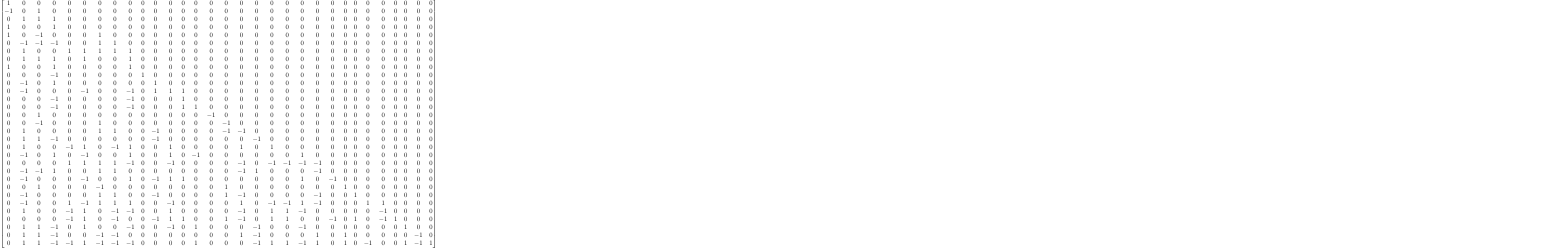
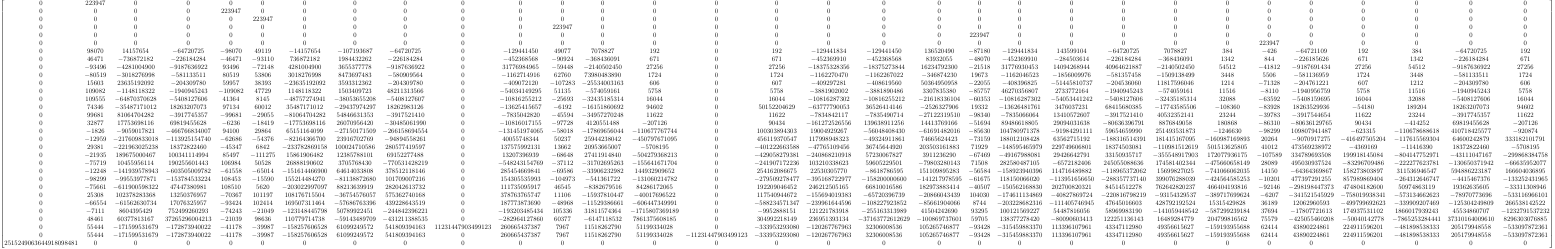
Before and after one commit to dj95/ba-project, a LaTeX figure (values/Matrix.tex, which reads values/matrix.tex): the whole page. Compiled offline with pdfLaTeX.

Commit message:
Fixed: groebner base with LLL reduction :tada:

```diff
--- a/values/matrix.tex
+++ b/values/matrix.tex
@@ -1,33 +1,33 @@
 \begin{bmatrix}
- 1 & 0 & 0 & 0 & 0 & 0 & 0 & 0 & 0 & 0 & 0 & 0 & 0 & 0 & 0 & 0 & 0 & 0 & 0 & 0 & 0 & 0 & 0 & 0 & 0 & 0 & 0 & 0 & 0 & 0 & 0  \\
- -1 & 0 & 1 & 0 & 0 & 0 & 0 & 0 & 0 & 0 & 0 & 0 & 0 & 0 & 0 & 0 & 0 & 0 & 0 & 0 & 0 & 0 & 0 & 0 & 0 & 0 & 0 & 0 & 0 & 0 & 0  \\
- 0 & 1 & 1 & 1 & 0 & 0 & 0 & 0 & 0 & 0 & 0 & 0 & 0 & 0 & 0 & 0 & 0 & 0 & 0 & 0 & 0 & 0 & 0 & 0 & 0 & 0 & 0 & 0 & 0 & 0 & 0  \\
- 1 & 0 & 0 & 1 & 0 & 0 & 0 & 0 & 0 & 0 & 0 & 0 & 0 & 0 & 0 & 0 & 0 & 0 & 0 & 0 & 0 & 0 & 0 & 0 & 0 & 0 & 0 & 0 & 0 & 0 & 0  \\
- 1 & 0 & -1 & 0 & 0 & 0 & 1 & 0 & 0 & 0 & 0 & 0 & 0 & 0 & 0 & 0 & 0 & 0 & 0 & 0 & 0 & 0 & 0 & 0 & 0 & 0 & 0 & 0 & 0 & 0 & 0  \\
- 0 & -1 & -1 & -1 & 0 & 0 & 1 & 1 & 0 & 0 & 0 & 0 & 0 & 0 & 0 & 0 & 0 & 0 & 0 & 0 & 0 & 0 & 0 & 0 & 0 & 0 & 0 & 0 & 0 & 0 & 0  \\
- 0 & 1 & 0 & 0 & 1 & 1 & 1 & 1 & 1 & 0 & 0 & 0 & 0 & 0 & 0 & 0 & 0 & 0 & 0 & 0 & 0 & 0 & 0 & 0 & 0 & 0 & 0 & 0 & 0 & 0 & 0  \\
- 0 & 1 & 1 & 1 & 0 & 1 & 0 & 0 & 1 & 0 & 0 & 0 & 0 & 0 & 0 & 0 & 0 & 0 & 0 & 0 & 0 & 0 & 0 & 0 & 0 & 0 & 0 & 0 & 0 & 0 & 0  \\
- 1 & 0 & 0 & 1 & 0 & 0 & 0 & 0 & 1 & 0 & 0 & 0 & 0 & 0 & 0 & 0 & 0 & 0 & 0 & 0 & 0 & 0 & 0 & 0 & 0 & 0 & 0 & 0 & 0 & 0 & 0  \\
- 0 & 0 & 0 & -1 & 0 & 0 & 0 & 0 & 0 & 1 & 0 & 0 & 0 & 0 & 0 & 0 & 0 & 0 & 0 & 0 & 0 & 0 & 0 & 0 & 0 & 0 & 0 & 0 & 0 & 0 & 0  \\
- 0 & -1 & 0 & 1 & 0 & 0 & 0 & 0 & 0 & 0 & 1 & 0 & 0 & 0 & 0 & 0 & 0 & 0 & 0 & 0 & 0 & 0 & 0 & 0 & 0 & 0 & 0 & 0 & 0 & 0 & 0  \\
- 0 & -1 & 0 & 0 & 0 & -1 & 0 & 0 & -1 & 0 & 1 & 1 & 1 & 0 & 0 & 0 & 0 & 0 & 0 & 0 & 0 & 0 & 0 & 0 & 0 & 0 & 0 & 0 & 0 & 0 & 0  \\
- 0 & 0 & 0 & -1 & 0 & 0 & 0 & 0 & -1 & 0 & 0 & 0 & 1 & 0 & 0 & 0 & 0 & 0 & 0 & 0 & 0 & 0 & 0 & 0 & 0 & 0 & 0 & 0 & 0 & 0 & 0  \\
- 0 & 0 & 0 & -1 & 0 & 0 & 0 & 0 & -1 & 0 & 0 & 0 & 1 & 1 & 0 & 0 & 0 & 0 & 0 & 0 & 0 & 0 & 0 & 0 & 0 & 0 & 0 & 0 & 0 & 0 & 0  \\
- 0 & 0 & 1 & 0 & 0 & 0 & 0 & 0 & 0 & 0 & 0 & 0 & 0 & 0 & -1 & 0 & 0 & 0 & 0 & 0 & 0 & 0 & 0 & 0 & 0 & 0 & 0 & 0 & 0 & 0 & 0  \\
- 0 & 0 & -1 & 0 & 0 & 0 & 1 & 0 & 0 & 0 & 0 & 0 & 0 & 0 & 0 & -1 & 0 & 0 & 0 & 0 & 0 & 0 & 0 & 0 & 0 & 0 & 0 & 0 & 0 & 0 & 0  \\
- 0 & 1 & 0 & 0 & 0 & 0 & 1 & 1 & 0 & 0 & -1 & 0 & 0 & 0 & 0 & -1 & -1 & 0 & 0 & 0 & 0 & 0 & 0 & 0 & 0 & 0 & 0 & 0 & 0 & 0 & 0  \\
- 0 & 1 & 1 & -1 & 0 & 0 & 0 & 0 & 0 & 0 & -1 & 0 & 0 & 0 & 0 & 0 & 0 & -1 & 0 & 0 & 0 & 0 & 0 & 0 & 0 & 0 & 0 & 0 & 0 & 0 & 0  \\
- 0 & 1 & 0 & 0 & -1 & 1 & 0 & -1 & 1 & 0 & 0 & 1 & 0 & 0 & 0 & 0 & 1 & 0 & 1 & 0 & 0 & 0 & 0 & 0 & 0 & 0 & 0 & 0 & 0 & 0 & 0  \\
- 0 & -1 & 0 & 1 & 0 & -1 & 0 & 0 & 1 & 0 & 0 & 1 & 0 & -1 & 0 & 0 & 0 & 0 & 0 & 0 & 1 & 0 & 0 & 0 & 0 & 0 & 0 & 0 & 0 & 0 & 0  \\
- 0 & 0 & 0 & 0 & 1 & 1 & 1 & 1 & -1 & 0 & 0 & -1 & 0 & 0 & 0 & 0 & -1 & 0 & -1 & -1 & -1 & -1 & 0 & 0 & 0 & 0 & 0 & 0 & 0 & 0 & 0  \\
- 0 & -1 & -1 & 1 & 0 & 0 & 1 & 1 & 0 & 0 & 0 & 0 & 0 & 0 & 0 & 0 & -1 & 1 & 0 & 0 & 0 & -1 & 0 & 0 & 0 & 0 & 0 & 0 & 0 & 0 & 0  \\
- 0 & -1 & 0 & 0 & 0 & -1 & 0 & 0 & 1 & 0 & -1 & 1 & 1 & 0 & 0 & 0 & 0 & 0 & 0 & 0 & 1 & 0 & -1 & 0 & 0 & 0 & 0 & 0 & 0 & 0 & 0  \\
- 0 & 0 & 1 & 0 & 0 & 0 & -1 & 0 & 0 & 0 & 0 & 0 & 0 & 0 & 0 & 1 & 0 & 0 & 0 & 0 & 0 & 0 & 0 & 1 & 0 & 0 & 0 & 0 & 0 & 0 & 0  \\
- 0 & -1 & 0 & 0 & 0 & 0 & 1 & 1 & 0 & 0 & -1 & 0 & 0 & 0 & 0 & 1 & -1 & 0 & 0 & 0 & 0 & -1 & 0 & 0 & 1 & 0 & 0 & 0 & 0 & 0 & 0  \\
- 0 & -1 & 0 & 0 & 1 & -1 & 1 & 1 & 1 & 0 & 0 & -1 & 0 & 0 & 0 & 0 & 1 & 0 & -1 & -1 & 1 & -1 & 0 & 0 & 0 & 1 & 1 & 0 & 0 & 0 & 0  \\
- 0 & 1 & 0 & 0 & -1 & 1 & 0 & -1 & -1 & 0 & 0 & 1 & 0 & 0 & 0 & 0 & -1 & 0 & 1 & 1 & -1 & 0 & 0 & 0 & 0 & 0 & -1 & 0 & 0 & 0 & 0  \\
- 0 & 0 & 0 & 0 & -1 & 1 & 0 & -1 & 0 & 0 & -1 & 1 & 1 & 0 & 0 & 1 & -1 & 0 & 1 & 1 & 0 & 0 & -1 & 0 & 1 & 0 & -1 & 1 & 0 & 0 & 0  \\
- 0 & 1 & 1 & -1 & 0 & 1 & 0 & 0 & -1 & 0 & 0 & -1 & 0 & 1 & 0 & 0 & 0 & -1 & 0 & 0 & -1 & 0 & 0 & 0 & 0 & 0 & 0 & 0 & 1 & 0 & 0  \\
- 0 & 1 & 1 & -1 & 0 & 0 & -1 & -1 & 0 & 0 & 0 & 0 & 0 & 0 & 0 & 0 & 1 & -1 & 0 & 0 & 0 & 1 & 0 & 1 & 0 & 0 & 0 & 0 & 0 & -1 & 0  \\
- 0 & 1 & 1 & -1 & -1 & 1 & -1 & -1 & -1 & 0 & 0 & 0 & 0 & 1 & 0 & 0 & 0 & -1 & 1 & 1 & -1 & 1 & 0 & 1 & 0 & -1 & 0 & 0 & 1 & -1 & 1
+ 0 & 223947 & 0 & 0 & 0 & 0 & 0 & 0 & 0 & 0 & 0 & 0 & 0 & 0 & 0 & 0 & 0 & 0 & 0 & 0 & 0 & 0 & 0 & 0 & 0 & 0 & 0 & 0 & 0 & 0 & 0  \\
+ 0 & 0 & 0 & 0 & 223947 & 0 & 0 & 0 & 0 & 0 & 0 & 0 & 0 & 0 & 0 & 0 & 0 & 0 & 0 & 0 & 0 & 0 & 0 & 0 & 0 & 0 & 0 & 0 & 0 & 0 & 0  \\
+ 0 & 0 & 0 & 0 & 0 & 223947 & 0 & 0 & 0 & 0 & 0 & 0 & 0 & 0 & 0 & 0 & 0 & 0 & 0 & 0 & 0 & 0 & 0 & 0 & 0 & 0 & 0 & 0 & 0 & 0 & 0  \\
+ 0 & 0 & 0 & 0 & 0 & 0 & 0 & 0 & 0 & 0 & 0 & 223947 & 0 & 0 & 0 & 0 & 0 & 0 & 0 & 0 & 0 & 0 & 0 & 0 & 0 & 0 & 0 & 0 & 0 & 0 & 0  \\
+ 0 & 0 & 0 & 0 & 0 & 0 & 0 & 0 & 0 & 0 & 0 & 0 & 0 & 0 & 0 & 0 & 0 & 0 & 0 & 223947 & 0 & 0 & 0 & 0 & 0 & 0 & 0 & 0 & 0 & 0 & 0  \\
+ 0 & 0 & 0 & 0 & 0 & 0 & 0 & 0 & 0 & 0 & 0 & 0 & 0 & 0 & 0 & 0 & 0 & 0 & 0 & 0 & 0 & 0 & 0 & 0 & 0 & 223947 & 0 & 0 & 0 & 0 & 0  \\
+ 0 & 98070 & 14157654 & -64720725 & -98070 & 49119 & -14157654 & -107193687 & -64720725 & 0 & -129441450 & 49077 & 7078827 & 192 & 0 & 192 & -129441834 & -129441450 & 136520490 & -87180 & -129441834 & 143599104 & -64720725 & 7078827 & 384 & -426 & -64721109 & 192 & 384 & -64720725 & 192  \\
+ 0 & 46471 & -736872182 & -226184284 & -46471 & -93110 & 736872182 & 1984432262 & -226184284 & 0 & -452368568 & -90924 & -368436091 & 671 & 0 & 671 & -452369910 & -452368568 & 83932055 & -48070 & -452369910 & -284503614 & -226184284 & -368436091 & 1342 & 844 & -226185626 & 671 & 1342 & -226184284 & 671  \\
+ 0 & -93496 & -4281004900 & -9187636922 & 93496 & -72148 & 4281004900 & 3655377778 & -9187636922 & 0 & 31776984965 & -59448 & -2140502450 & 27256 & 0 & 27256 & -18375328356 & -18375273844 & 16234792300 & -21518 & 31776930453 & 14094268944 & 40964621887 & -2140502450 & 54512 & -41812 & -9187691434 & 27256 & 54512 & -9187636922 & 27256  \\
+ 0 & -80519 & -3018276998 & -581133511 & 80519 & 53806 & 3018276998 & 8473697483 & -580909564 & 0 & -1162714916 & 62760 & 73980483890 & 1724 & 0 & 1724 & -1162270470 & -1162267022 & -346874230 & 19673 & -1162046523 & -1856009976 & -581357458 & -1509138499 & 3448 & 5506 & -581136959 & 1724 & 3448 & -581133511 & 1724  \\
+ 0 & 15603 & 23635192092 & -204309780 & 59957 & 38393 & -23635192092 & 3593312362 & -204309780 & 0 & -409072120 & -107283 & -25534003163 & 606 & 0 & 607 & -409297281 & -408619560 & 50364950958 & -22055 & -408396825 & -51445810737 & -204536060 & 11817596046 & 1214 & -71328 & -204761221 & 607 & 1212 & -204309780 & 606  \\
+ 0 & 109082 & -1148118322 & -1940945243 & -109082 & 47729 & 1148118322 & 1503409723 & 48211313566 & 0 & -54034149295 & 51135 & -574059161 & 5758 & 0 & 5758 & -3881902002 & -3881890486 & 3307835380 & -85757 & 46270356807 & 2733772164 & -1940945243 & -574059161 & 11516 & -8110 & -1940956759 & 5758 & 11516 & -1940945243 & 5758  \\
+ 0 & 109555 & -64870370628 & -5408127606 & 41364 & 8145 & -48757274941 & -38053655208 & -5408127607 & 0 & -10816255212 & -25693 & -32435185314 & 16044 & 0 & 16044 & -10816287302 & -10816255212 & -21618336104 & -60353 & -10816287302 & -54053441242 & -5408127606 & -32435185314 & 32088 & -63592 & -5408159695 & 16044 & 32088 & -5408127606 & 16044  \\
+ 0 & 74346 & -35487171012 & 18263207073 & 97134 & 60012 & 35487171012 & -29437974297 & 18262983126 & 0 & -13625415657 & -6192 & -16151860692 & 94602 & 0 & 50152204629 & -63777790053 & 36526414146 & -2526327906 & 19332 & -13626481761 & 3476037231 & 68415680385 & -17743585506 & -108360 & -83928 & 18263529936 & -54180 & 189204 & 18263207073 & 94602  \\
+ 0 & 99681 & 81064704282 & -3917745357 & -99681 & -29055 & -81064704282 & 54846631353 & -3917521410 & 0 & -7835042820 & -45594 & -34957270248 & 11622 & 0 & 11622 & -7834842117 & -7835490714 & -27122319510 & -98340 & -7835066064 & 13410572607 & -3917521410 & 40532352141 & 23244 & -39783 & -3917544654 & 11622 & 23244 & -3917745357 & 11622  \\
+ 0 & 32877 & 17753698116 & 69819455628 & -6236 & -18419 & -17753698116 & 26070956420 & -30485061990 & 0 & -10816017155 & -97728 & 4120551488 & -207126 & 0 & 90434 & -161272526556 & 139638911256 & 14413769166 & -51694 & 89486618805 & 29094031638 & -80636396791 & 8876849058 & 180868 & -86310 & -80636129765 & 90434 & -414252 & 69819455628 & -207126  \\
+ 0 & -1826 & -9059017821 & -466766834007 & 94100 & 29864 & 65151164099 & -27150171509 & -266158694554 & 0 & -131451974065 & -58018 & -17869656044 & -110677767744 & 0 & 100303894303 & 19004929267 & -56048408430 & -61691482016 & -85630 & 104780971378 & -91984291111 & 59654659990 & 251493531873 & -1246630 & -98299 & 109807941487 & -623315 & -110678688618 & 410718425577 & -920874  \\
+ 0 & -12959 & -217609833018 & -113925154740 & -62686 & -54376 & -82164366700 & 23916702769 & -94894558261 & 0 & 40055748344 & 50237 & 25944238042 & -450797671095 & 0 & 456119370547 & 117998948323 & -49324911861 & 74665624423 & -73159 & 188012108428 & 63562715192 & -188316514391 & 181415167095 & -160987169893 & 20264 & -9070917275 & -416497505204 & -117615569304 & 64600242879 & 333182101791  \\
+ 0 & 29381 & -221963025238 & 18372822460 & -45347 & 6842 & -233782869158 & 100024710586 & 280577419597 & 0 & 137575992131 & 13662 & 20953665007 & -5708195 & 0 & -401222663588 & -47765109456 & 36745644920 & 203503161883 & 71929 & -148595465979 & 229749606801 & 18374503081 & -110981512619 & 501513625805 & 41012 & 473569238972 & -4369169 & -11416390 & 18372822460 & -5708195  \\
+ 0 & -21935 & 189675000467 & 100341114994 & 85497 & -111275 & 15861906482 & 12385788101 & 69152277488 & 0 & 13207396939 & -68648 & 27411914840 & -504279368213 & 0 & -429058279381 & -240868210918 & 57230067827 & 3911236290 & -67469 & -49167988081 & 29426642791 & 33150935717 & -355548917903 & 172077936175 & -107589 & 334789693508 & 199918145084 & -804147752971 & -43111047167 & -299868384758  \\
+ 0 & -75719 & 10455956114 & 190255601443 & 106984 & 50528 & 26888190602 & 3705768430 & -770531428219 & 0 & -548243154769 & -37112 & -31702695263 & -155641671704 & 0 & -241907172236 & 103210338623 & 59605229501 & -79803280143 & 71508 & 282580487105 & -6572182406 & 245055088636 & 174581402344 & -475660658149 & 28089 & 495030937524 & -83296709486 & -222277623781 & -130650371942 & -66635952077  \\
+ 0 & -12248 & -141939578943 & -603505009782 & -61558 & -65014 & -151614466900 & 64614033808 & 378512118146 & 0 & 285454669841 & -69586 & -33906232982 & 144932909652 & 0 & 254162086675 & 22530305770 & -8618786595 & 151109895283 & -56584 & -158923940396 & 114716489882 & -118965372062 & 15699827025 & -741066062035 & 14150 & -64364369867 & 158273803897 & 311536946547 & 594886223187 & 166604036895  \\
+ 0 & -98299 & -99553977871 & -153784533224 & 108453 & -15590 & 155214484270 & -81138872680 & 101709007216 & 0 & 154305535993 & -104973 & -541361722 & -131060214782 & 0 & -279509278477 & -395168722977 & -158200000600 & -141217978595 & -61675 & 118150066020 & -113951656650 & -288357737140 & 399076288039 & -424564585253 & -10201 & 477397291255 & 857989869404 & -264312646747 & -4415467376 & -133252431965  \\
+ 0 & -75661 & -611900598322 & 47447380981 & 108510 & 5620 & -203022997097 & 88213639919 & 282042613732 & 0 & 111735095917 & 46545 & -8382679516 & 84286172065 & 0 & 192209046452 & 246212505165 & 66810016586 & 182973883414 & -40507 & -150562168830 & 202700820321 & 84514512278 & 762642820237 & 466404193816 & -92146 & -298198447373 & 474804182600 & 50974863119 & 19362635605 & -33311308946  \\
+ 0 & 25308 & 102378283368 & 13250376957 & -70367 & 101197 & 108176715504 & -36754576057 & 575362740168 & 0 & 378763765747 & 11106 & -15937810447 & -40017696522 & 0 & 117540944672 & -155694019383 & -65720396739 & -20866043439 & 104030 & -174611134869 & -40827869724 & -220816798219 & -93154329537 & -389717699624 & -6207 & -341521545929 & -758019938341 & -573134662623 & -78970773696 & -533116966101  \\
+ 0 & -66554 & -61562630734 & 17076325957 & -93424 & 102414 & 169507311464 & -57686763396 & 439228643519 & 0 & 187773873690 & -48968 & -11529386661 & -606447349991 & 0 & -588234571347 & -239961644596 & -108227923852 & -85661904066 & 8744 & -203228682316 & -111405746945 & 47645016603 & 428792192524 & 15315429828 & 36189 & 12062960593 & -499799692623 & -339909207469 & -125304249809 & 266538142522  \\
+ 0 & -7111 & 8604395429 & 752499260293 & -74243 & -21049 & -123148445798 & 50789922451 & -244842396221 & 0 & -193203485434 & 105336 & 31811574364 & -1715807369189 & 0 & -9952888151 & 121221783918 & -255163313989 & 41504242690 & 93295 & 100121569227 & 54487816056 & 58969983190 & -141059448542 & -587299239184 & 37694 & -17807721613 & 174937531102 & 1866017939243 & 45534860707 & -1232791537232  \\
+ 0 & 48461 & 60377813167 & 37265296004213 & -21039 & 98636 & 110779714738 & -59143489709 & -431211388535 & 0 & -282964127860 & 60377 & -6147118532 & 7861375608185 & 0 & 304992218149 & 236951393134 & -37163772612629 & -100869737601 & 59705 & 138377278420 & -80090603413 & 122251136143 & 16489284779 & 204799816562 & 75579 & -425055460208 & -50040142778 & -7865253284441 & 37310164009610 & 8296303076885  \\
+ 0 & 55444 & -171599531679 & -172873940022 & -41178 & -39987 & -158257606528 & 61099249572 & 541809394163 & 11231447903499123 & 260665437387 & 7967 & 11518262790 & 51199334028 & 0 & -333953293080 & -120267767963 & 32306008536 & 105265746877 & -93428 & -315459883370 & 113396107961 & 43347112980 & 49356615627 & -159193955688 & 62414 & 43890224861 & 224911596201 & -481898538333 & 205179948558 & -533097872361  \\
+ 0 & 55444 & -171599531679 & -172873940022 & -41178 & -39987 & -158257606528 & 61099249572 & 541809394163 & 0 & 260665437387 & 7967 & 11518262790 & 51199334028 & -11231447903499123 & -333953293080 & -120267767963 & 32306008536 & 105265746877 & -93428 & -315459883370 & 113396107961 & 43347112980 & 49356615627 & -159193955688 & 62414 & 43890224861 & 224911596201 & -481898538333 & 205179948558 & -533097872361  \\
+ 2515249063644918098481 & 0 & 0 & 0 & 0 & 0 & 0 & 0 & 0 & 0 & 0 & 0 & 0 & 0 & 0 & 0 & 0 & 0 & 0 & 0 & 0 & 0 & 0 & 0 & 0 & 0 & 0 & 0 & 0 & 0 & 0
 \end{bmatrix}
```
Also changed, not shown: values/Matrix.pdf, 5 other files.
